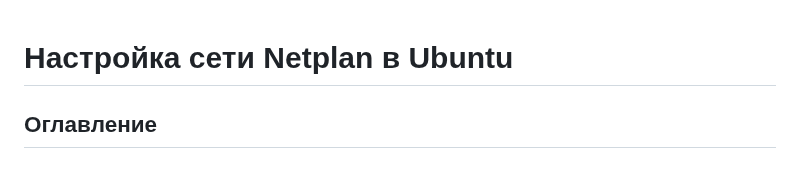
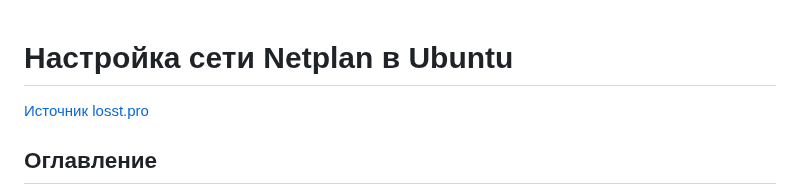
Before and after one commit to ali-adm/courses, a Markdown page: Linux/netplan.md, the part around the change. GitHub-like rendering.

Commit message:
Netplan upgraded

```diff
--- a/Linux/netplan.md
+++ b/Linux/netplan.md
@@ -1,5 +1,5 @@
 # Настройка сети Netplan в Ubuntu
-
+[Источник losst.pro](https://losst.pro/nastrojka-seti-netplan-v-ubuntu)
 
 ## Оглавление
 - [Настройка сети Netplan в Ubuntu](#настройка-сети-netplan-в-ubuntu)
```
